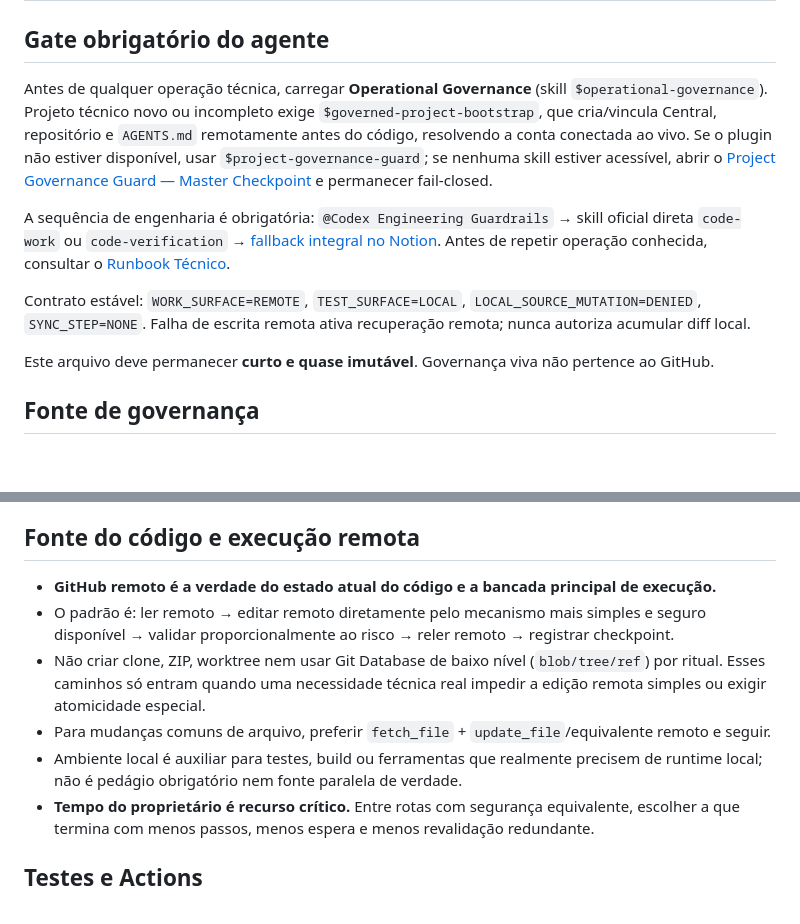
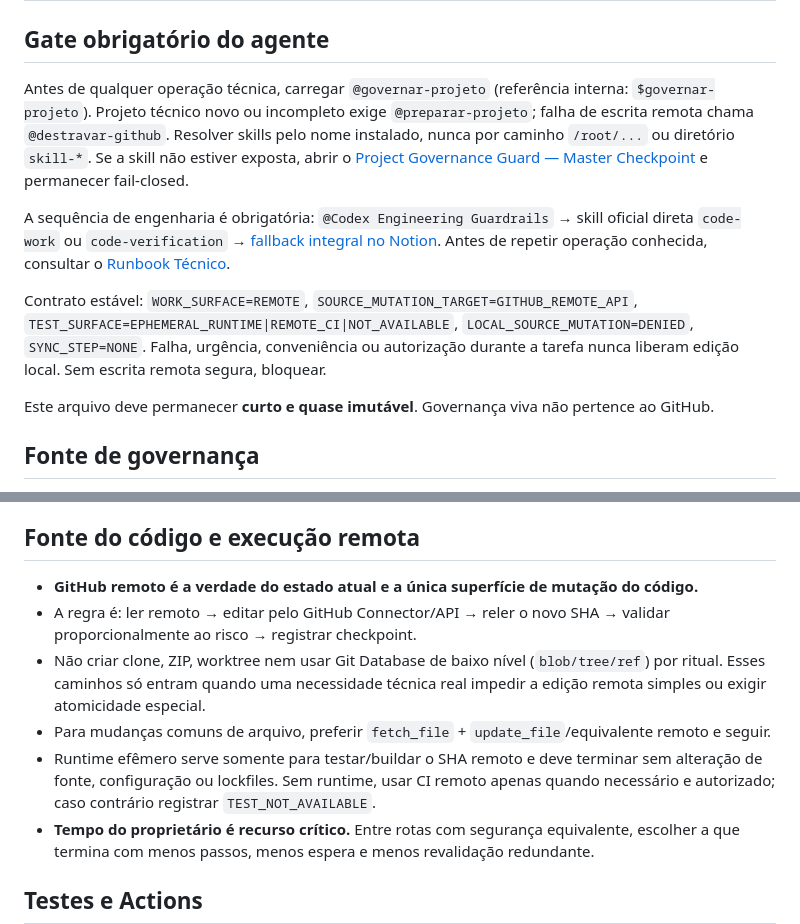
Before and after one commit to viluadmcontas2-dot/FAROAPP1, a Markdown page: AGENTS.md, 2 parts joined by grey strips. GitHub-like rendering; blank space fills up the shorter version.

Commit message:
Harden remote-only governance contract

```diff
--- a/AGENTS.md
+++ b/AGENTS.md
@@ -2,11 +2,11 @@
 
 ## Gate obrigatório do agente
 
-Antes de qualquer operação técnica, carregar **Operational Governance** (skill `$operational-governance`). Projeto técnico novo ou incompleto exige `$governed-project-bootstrap`, que cria/vincula Central, repositório e `AGENTS.md` remotamente antes do código, resolvendo a conta conectada ao vivo. Se o plugin não estiver disponível, usar `$project-governance-guard`; se nenhuma skill estiver acessível, abrir o [Project Governance Guard — Master Checkpoint](https://www.notion.so/3ba8ee52ac5481bfb69bc53a483aad53) e permanecer fail-closed.
+Antes de qualquer operação técnica, carregar `@governar-projeto` (referência interna: `$governar-projeto`). Projeto técnico novo ou incompleto exige `@preparar-projeto`; falha de escrita remota chama `@destravar-github`. Resolver skills pelo nome instalado, nunca por caminho `/root/...` ou diretório `skill-*`. Se a skill não estiver exposta, abrir o [Project Governance Guard — Master Checkpoint](https://www.notion.so/3ba8ee52ac5481bfb69bc53a483aad53) e permanecer fail-closed.
 
 A sequência de engenharia é obrigatória: `@Codex Engineering Guardrails` → skill oficial direta `code-work` ou `code-verification` → [fallback integral no Notion](https://www.notion.so/3ba8ee52ac548106ad70da67a2621ea5). Antes de repetir operação conhecida, consultar o [Runbook Técnico](https://www.notion.so/f5c5e3d2a12e42feb36d25ebf8b0b7f8).
 
-Contrato estável: `WORK_SURFACE=REMOTE`, `TEST_SURFACE=LOCAL`, `LOCAL_SOURCE_MUTATION=DENIED`, `SYNC_STEP=NONE`. Falha de escrita remota ativa recuperação remota; nunca autoriza acumular diff local.
+Contrato estável: `WORK_SURFACE=REMOTE`, `SOURCE_MUTATION_TARGET=GITHUB_REMOTE_API`, `TEST_SURFACE=EPHEMERAL_RUNTIME|REMOTE_CI|NOT_AVAILABLE`, `LOCAL_SOURCE_MUTATION=DENIED`, `SYNC_STEP=NONE`. Falha, urgência, conveniência ou autorização durante a tarefa nunca liberam edição local. Sem escrita remota segura, bloquear.
 
 Este arquivo deve permanecer **curto e quase imutável**. Governança viva não pertence ao GitHub.
 
@@ -18,11 +18,11 @@ Este arquivo deve permanecer **curto e quase imutável**. Governança viva não
 
 ## Fonte do código e execução remota
 
-- **GitHub remoto é a verdade do estado atual do código e a bancada principal de execução.**
-- O padrão é: ler remoto → editar remoto diretamente pelo mecanismo mais simples e seguro disponível → validar proporcionalmente ao risco → reler remoto → registrar checkpoint.
+- **GitHub remoto é a verdade do estado atual e a única superfície de mutação do código.**
+- A regra é: ler remoto → editar pelo GitHub Connector/API → reler o novo SHA → validar proporcionalmente ao risco → registrar checkpoint.
 - Não criar clone, ZIP, worktree nem usar Git Database de baixo nível (`blob/tree/ref`) por ritual. Esses caminhos só entram quando uma necessidade técnica real impedir a edição remota simples ou exigir atomicidade especial.
 - Para mudanças comuns de arquivo, preferir `fetch_file` + `update_file`/equivalente remoto e seguir.
-- Ambiente local é auxiliar para testes, build ou ferramentas que realmente precisem de runtime local; não é pedágio obrigatório nem fonte paralela de verdade.
+- Runtime efêmero serve somente para testar/buildar o SHA remoto e deve terminar sem alteração de fonte, configuração ou lockfiles. Sem runtime, usar CI remoto apenas quando necessário e autorizado; caso contrário registrar `TEST_NOT_AVAILABLE`.
 - **Tempo do proprietário é recurso crítico.** Entre rotas com segurança equivalente, escolher a que termina com menos passos, menos espera e menos revalidação redundante.
 
 ## Testes e Actions
```
